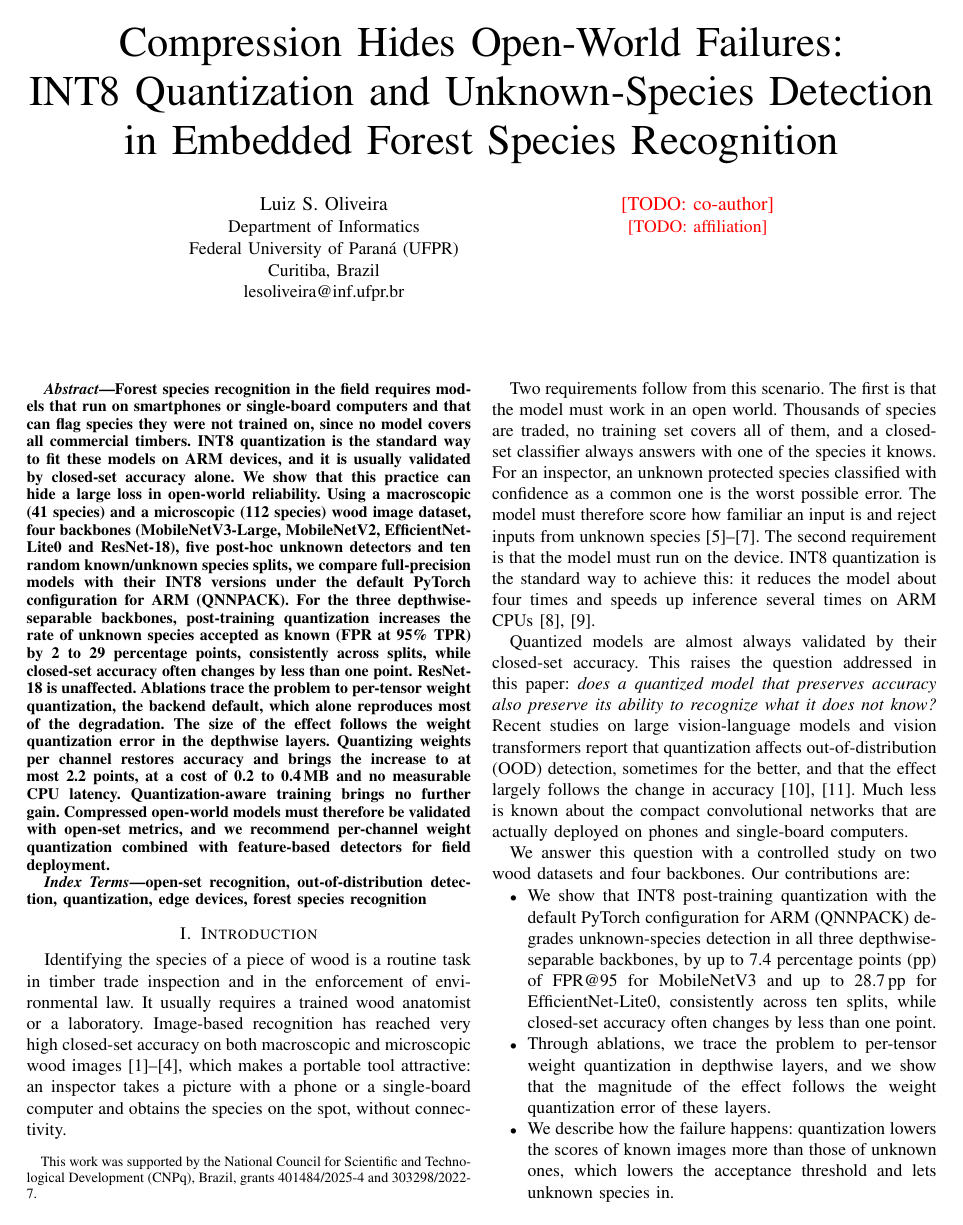
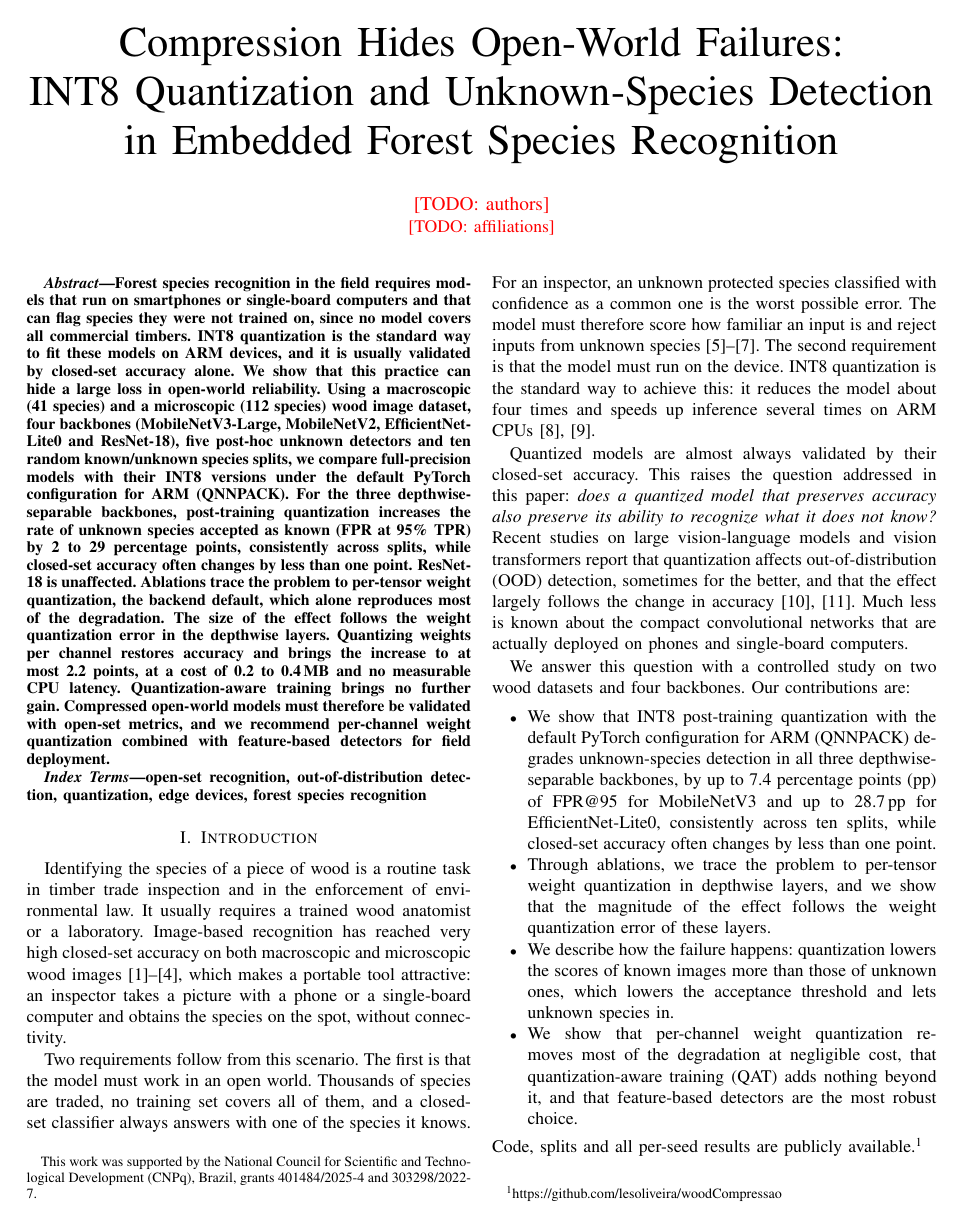
Before and after one commit to lesoliveira/woodCompressao, a LaTeX paper (paper/main.tex): page 1 of 6. Compiled offline with pdfLaTeX.

Commit message:
Artigo: remove o nome do autor por enquanto
Co-Authored-By: Claude Opus 5.5 <noreply@anthropic.com>
Claude-Session: https://claude.ai/code/session_019d7bTKFT2zG9uEiAroKZJC

```diff
--- a/paper/main.tex
+++ b/paper/main.tex
@@ -16,14 +16,8 @@
 \title{Compression Hides Open-World Failures:\\INT8 Quantization and Unknown-Species Detection\\in Embedded Forest Species Recognition\\
 \thanks{This work was supported by the National Council for Scientific and Technological Development (CNPq), Brazil, grants 401484/2025-4 and 303298/2022-7.}}
 
-\author{\IEEEauthorblockN{Luiz S. Oliveira}
-\IEEEauthorblockA{Department of Informatics\\
-Federal University of Paran\'a (UFPR)\\
-Curitiba, Brazil\\
-lesoliveira@inf.ufpr.br}
-\and
-\IEEEauthorblockN{\todo{co-author}}
-\IEEEauthorblockA{\todo{affiliation}}}
+\author{\IEEEauthorblockN{\todo{authors}}
+\IEEEauthorblockA{\todo{affiliations}}}
 
 \maketitle
 
```
Also changed, not shown: paper/main.pdf.
